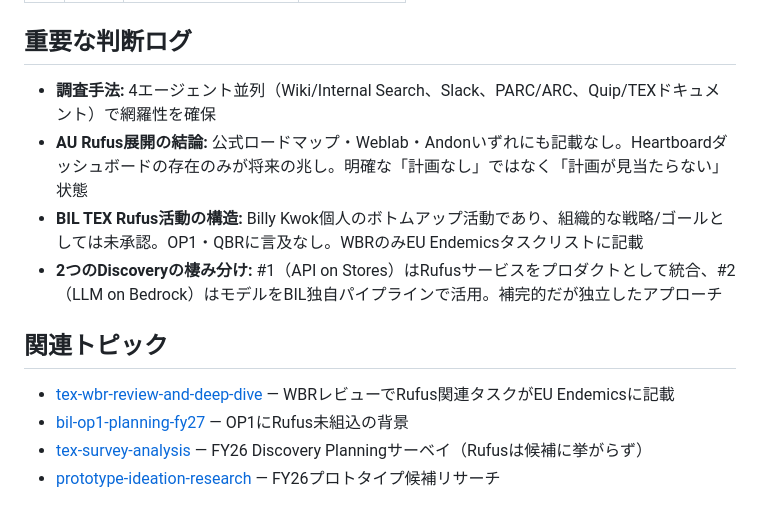
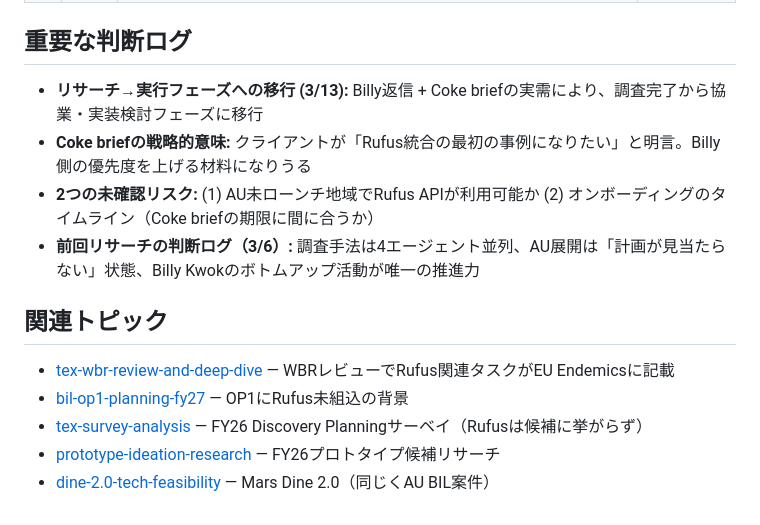
Before and after one commit to syug/ai-context, a Markdown page: 2026-03-06_rufus-tex-research/handover.md, the part around one of its changes. GitHub-like rendering.

```diff
--- a/2026-03-06_rufus-tex-research/handover.md
+++ b/2026-03-06_rufus-tex-research/handover.md
@@ -51,10 +56,10 @@
 
 ## 重要な判断ログ
 
-- **調査手法:** 4エージェント並列（Wiki/Internal Search、Slack、PARC/ARC、Quip/TEXドキュメント）で網羅性を確保
-- **AU Rufus展開の結論:** 公式ロードマップ・Weblab・Andonいずれにも記載なし。Heartboardダッシュボードの存在のみが将来の兆し。明確な「計画なし」ではなく「計画が見当たらない」状態
-- **BIL TEX Rufus活動の構造:** Billy Kwok個人のボトムアップ活動であり、組織的な戦略/ゴールとしては未承認。OP1・QBRに言及なし。WBRのみEU Endemicsタスクリストに記載
-- **2つのDiscoveryの棲み分け:** #1（API on Stores）はRufusサービスをプロダクトとして統合、#2（LLM on Bedrock）はモデルをBIL独自パイプラインで活用。補完的だが独立したアプローチ
+- **リサーチ→実行フェーズへの移行 (3/13):** Billy返信 + Coke briefの実需により、調査完了から協業・実装検討フェーズに移行
+- **Coke briefの戦略的意味:** クライアントが「Rufus統合の最初の事例になりたい」と明言。Billy側の優先度を上げる材料になりうる
+- **2つの未確認リスク:** (1) AU未ローンチ地域でRufus APIが利用可能か (2) オンボーディングのタイムライン（Coke briefの期限に間に合うか）
+- **前回リサーチの判断ログ（3/6）:** 調査手法は4エージェント並列、AU展開は「計画が見当たらない」状態、Billy Kwokのボトムアップ活動が唯一の推進力
 
 ## 関連トピック
 
@@ -62,3 +67,4 @@
 - [bil-op1-planning-fy27](../2026-03-06_bil-op1-planning-fy27/) — OP1にRufus未組込の背景
 - [tex-survey-analysis](../2026-02-25_tex-survey-analysis/) — FY26 Discovery Planningサーベイ（Rufusは候補に挙がらず）
 - [prototype-ideation-research](../2026-03-05_prototype-ideation-research/) — FY26プロトタイプ候補リサーチ
+- [dine-2.0-tech-feasibility](../2026-03-11_dine-2.0-tech-feasibility/) — Mars Dine 2.0（同じくAU BIL案件）
```
Also changed, not shown: other parts of 2026-03-06_rufus-tex-research/handover.md (+29 -24 lines), 2026-03-06_rufus-tex-research/history/2026-03-06_handover.md (added, +67 -0 lines).
